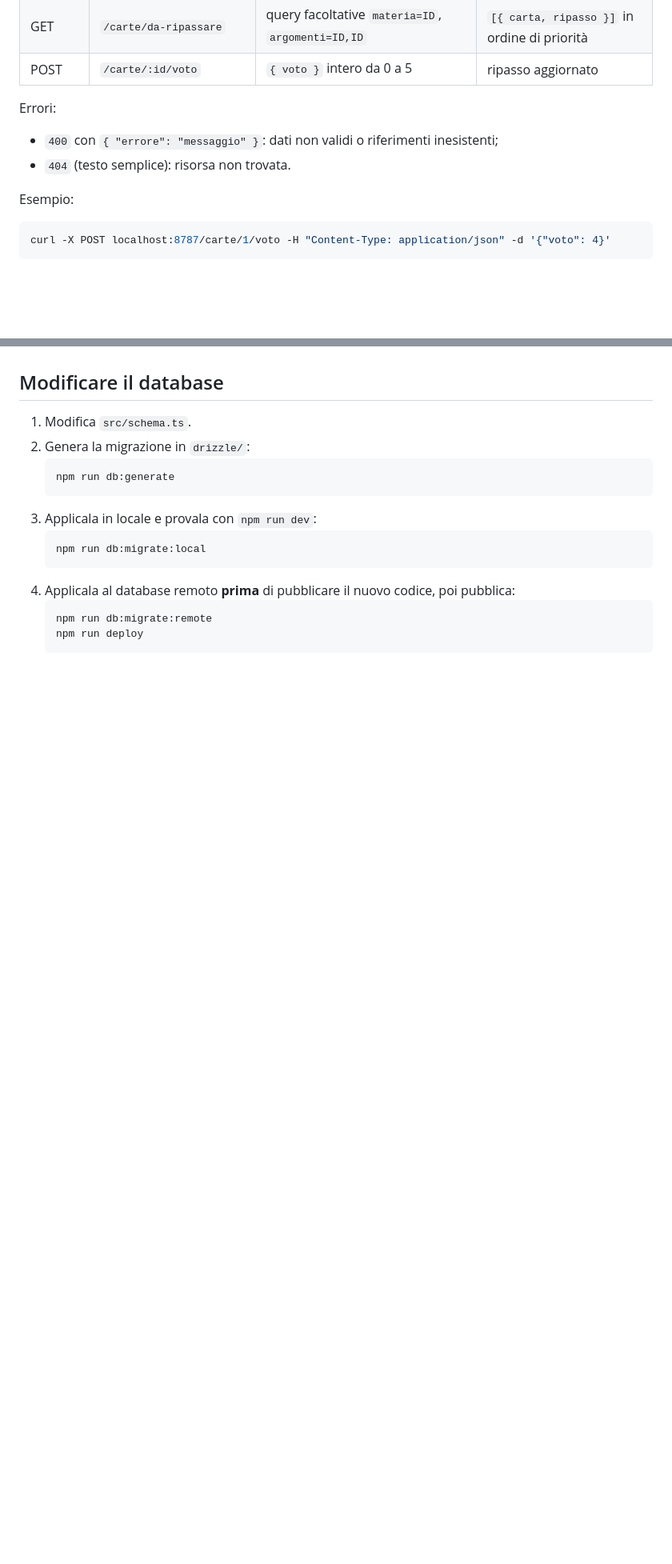
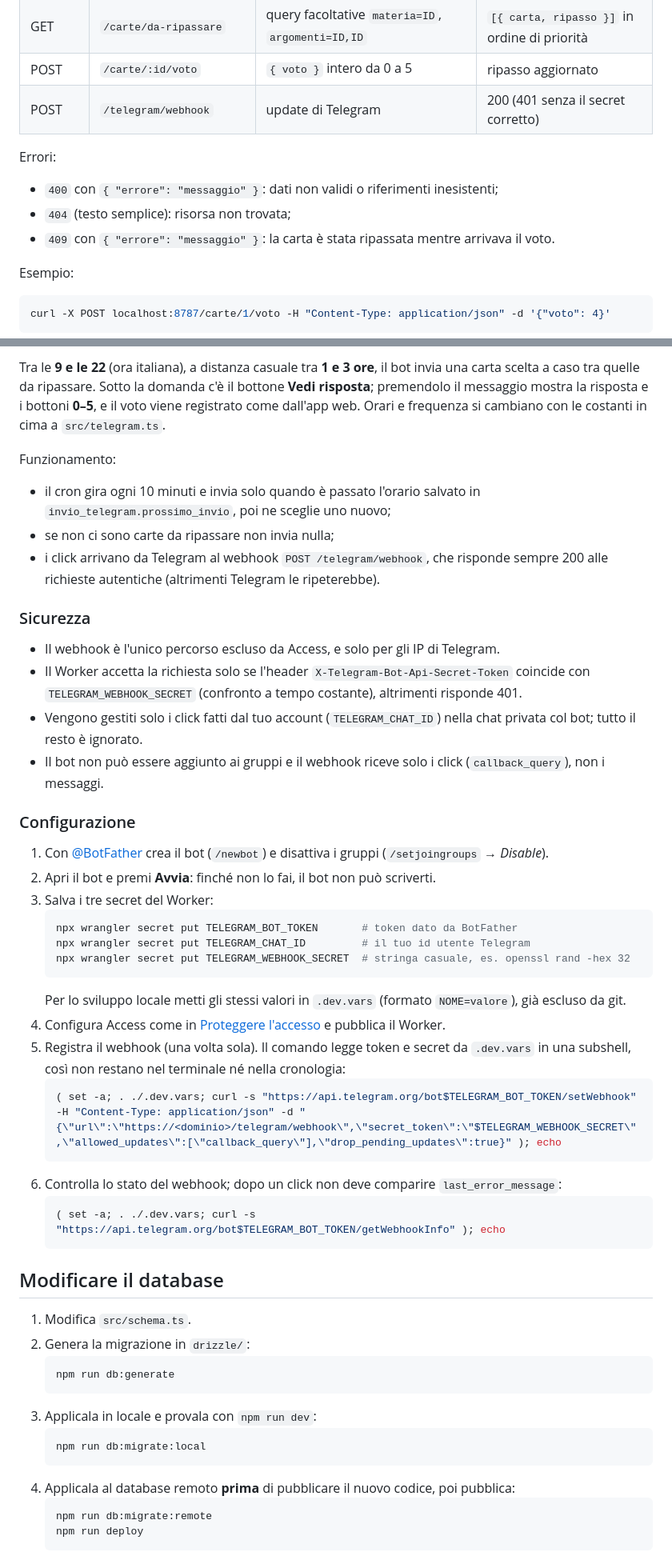
Before and after one commit to simopugliese/flashcard, a Markdown page: README.md, 2 parts joined by grey strips. Shown at 80% size. Rendered like a GitHub page; blank space fills up the shorter version.

````diff
--- a/README.md
+++ b/README.md
@@ -74,10 +79,12 @@ Tutte le richieste e risposte sono in JSON.
 | DELETE | `/carte/:id` | – | 204 |
 | GET | `/carte/da-ripassare` | query facoltative `materia=ID`, `argomenti=ID,ID` | `[{ carta, ripasso }]` in ordine di priorità |
 | POST | `/carte/:id/voto` | `{ voto }` intero da 0 a 5 | ripasso aggiornato |
+| POST | `/telegram/webhook` | update di Telegram | 200 (401 senza il secret corretto) |
 
 Errori:
 - `400` con `{ "errore": "messaggio" }`: dati non validi o riferimenti inesistenti;
-- `404` (testo semplice): risorsa non trovata.
+- `404` (testo semplice): risorsa non trovata;
+- `409` con `{ "errore": "messaggio" }`: la carta è stata ripassata mentre arrivava il voto.
 
 Esempio:
 
@@ -134,3 +155,37 @@ Per limitarlo, nella dashboard di Cloudflare vai su *Workers & Pages → flashca
+Tra le **9 e le 22** (ora italiana), a distanza casuale tra **1 e 3 ore**, il bot invia una carta scelta a caso tra quelle da ripassare. Sotto la domanda c'è il bottone **Vedi risposta**; premendolo il messaggio mostra la risposta e i bottoni **0–5**, e il voto viene registrato come dall'app web. Orari e frequenza si cambiano con le costanti in cima a `src/telegram.ts`.
+
+Funzionamento:
+- il cron gira ogni 10 minuti e invia solo quando è passato l'orario salvato in `invio_telegram.prossimo_invio`, poi ne sceglie uno nuovo;
+- se non ci sono carte da ripassare non invia nulla;
+- i click arrivano da Telegram al webhook `POST /telegram/webhook`, che risponde sempre 200 alle richieste autentiche (altrimenti Telegram le ripeterebbe).
+
+### Sicurezza
+
+- Il webhook è l'unico percorso escluso da Access, e solo per gli IP di Telegram.
+- Il Worker accetta la richiesta solo se l'header `X-Telegram-Bot-Api-Secret-Token` coincide con `TELEGRAM_WEBHOOK_SECRET` (confronto a tempo costante), altrimenti risponde 401.
+- Vengono gestiti solo i click fatti dal tuo account (`TELEGRAM_CHAT_ID`) nella chat privata col bot; tutto il resto è ignorato.
+- Il bot non può essere aggiunto ai gruppi e il webhook riceve solo i click (`callback_query`), non i messaggi.
+
+### Configurazione
+
+1. Con [@BotFather](https://t.me/BotFather) crea il bot (`/newbot`) e disattiva i gruppi (`/setjoingroups` → *Disable*).
+2. Apri il bot e premi **Avvia**: finché non lo fai, il bot non può scriverti.
+3. Salva i tre secret del Worker:
+   ```bash
+   npx wrangler secret put TELEGRAM_BOT_TOKEN       # token dato da BotFather
+   npx wrangler secret put TELEGRAM_CHAT_ID         # il tuo id utente Telegram
+   npx wrangler secret put TELEGRAM_WEBHOOK_SECRET  # stringa casuale, es. openssl rand -hex 32
+   ```
+   Per lo sviluppo locale metti gli stessi valori in `.dev.vars` (formato `NOME=valore`), già escluso da git.
+4. Configura Access come in [Proteggere l'accesso](#proteggere-laccesso) e pubblica il Worker.
+5. Registra il webhook (una volta sola). Il comando legge token e secret da `.dev.vars` in una subshell, così non restano nel terminale né nella cronologia:
+   ```bash
+   ( set -a; . ./.dev.vars; curl -s "https://api.telegram.org/bot$TELEGRAM_BOT_TOKEN/setWebhook" -H "Content-Type: application/json" -d "{\"url\":\"https://<dominio>/telegram/webhook\",\"secret_token\":\"$TELEGRAM_WEBHOOK_SECRET\",\"allowed_updates\":[\"callback_query\"],\"drop_pending_updates\":true}" ); echo
+   ```
+6. Controlla lo stato del webhook; dopo un click non deve comparire `last_error_message`:
+   ```bash
+   ( set -a; . ./.dev.vars; curl -s "https://api.telegram.org/bot$TELEGRAM_BOT_TOKEN/getWebhookInfo" ); echo
+   ```
 
 ## Modificare il database
 
````
Also changed, not shown: other parts of README.md (+28 -9 lines).
